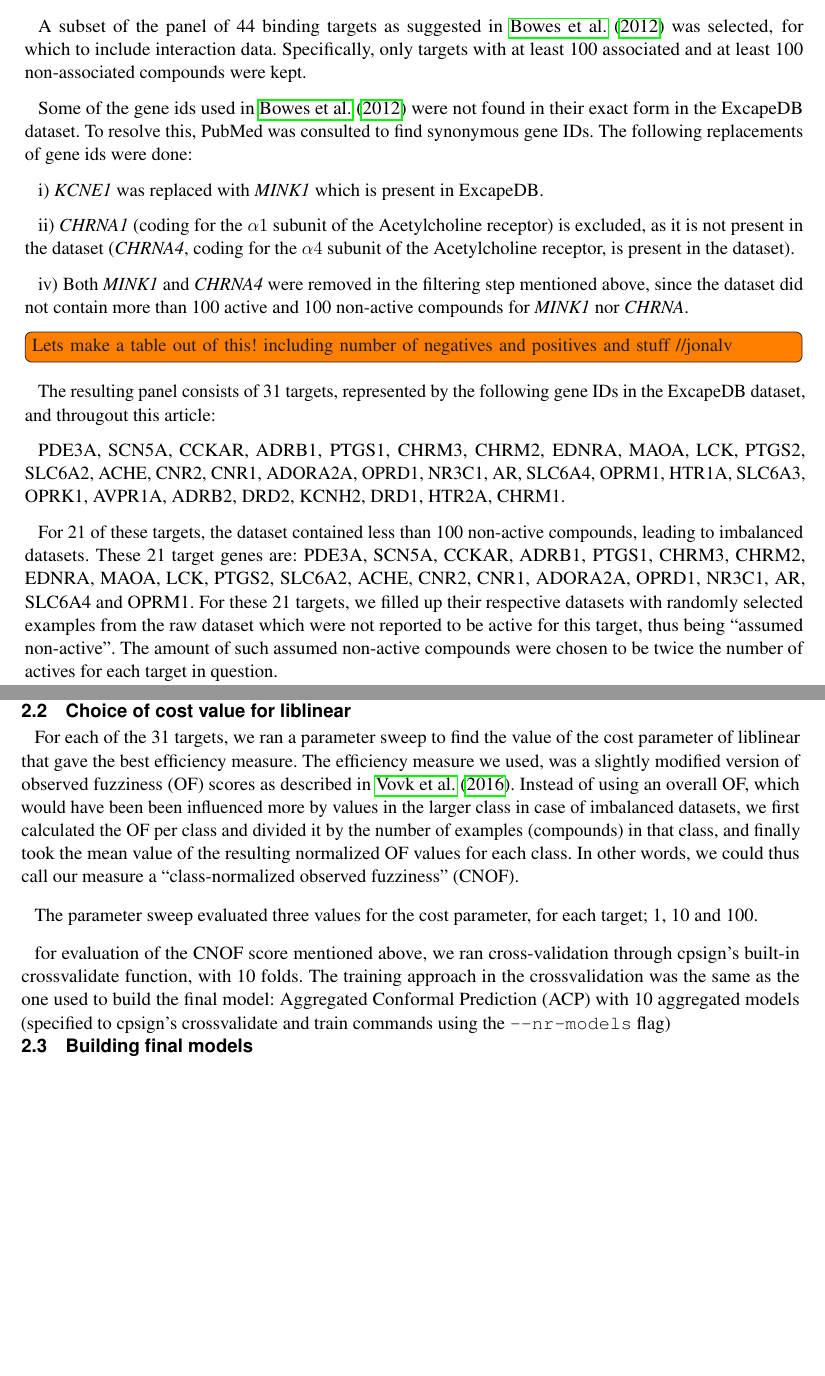
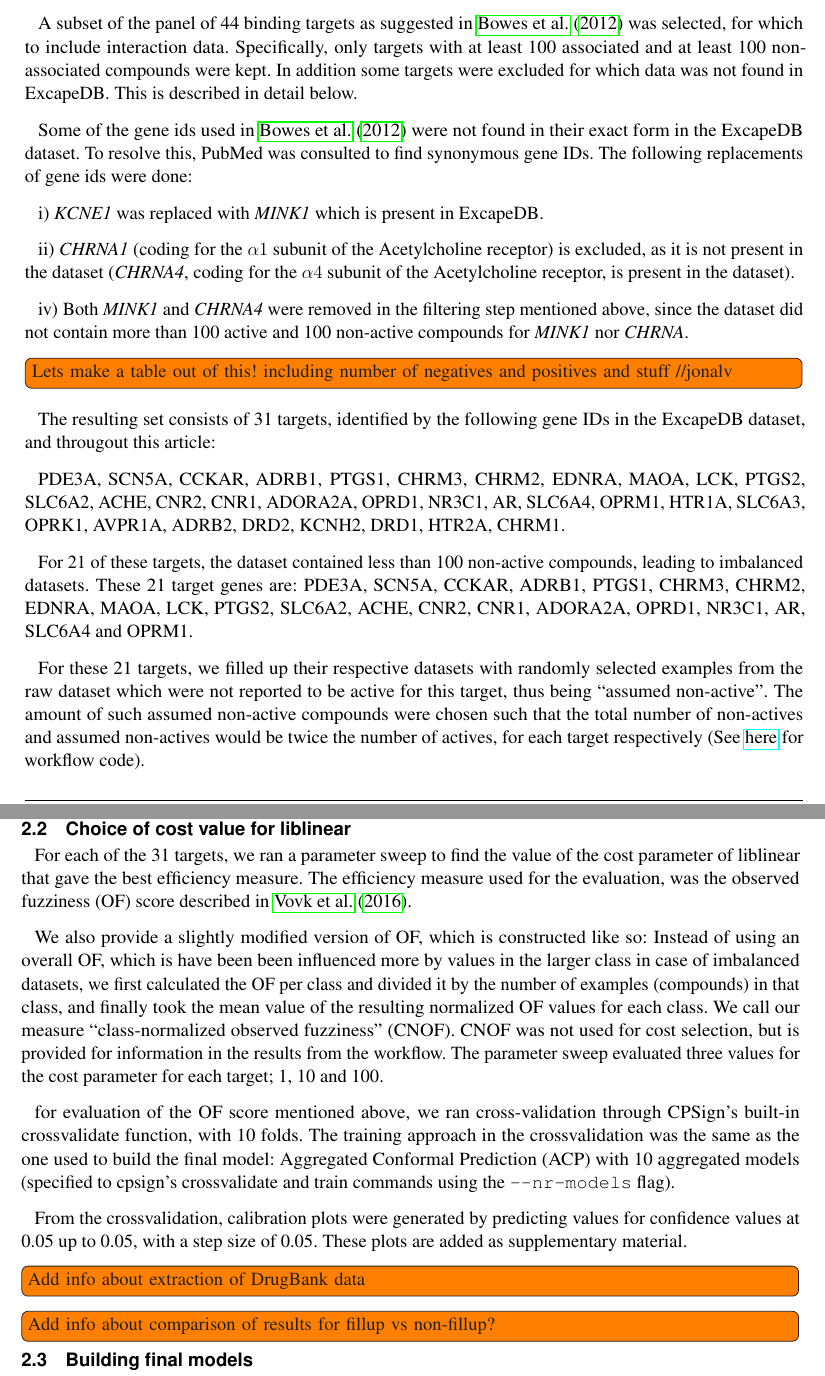
Before and after one commit to pharmbio/ptp-project, a LaTeX document (manuscript/ptp.tex): two parts of pages 2 and 3 of 4 before the commit and two parts of pages 2 and 3 of 5 after it, joined at a grey line, cut so that both start at the same text, the shorter picture padded with empty space. Compiled offline with pdfLaTeX.

Commit message:
Update methods section with what we've done and some todos

```diff
--- a/manuscript/ptp.tex
+++ b/manuscript/ptp.tex
@@ -176,11 +176,12 @@ ExcapeDB data file (18 GB).
 
 From this dataset, all rows for which there existed rows with a conflicting
-activity value, were completely removed.
+activity value, were completely removed (See \href{https://github.com/pharmbio/ptp-project/blob/c529cf/exp/20180426-wo-drugbank/wo_drugbank_wf.go#L239-L246}{here}).
 
 A subset of the panel of 44 binding targets as suggested in \cite{Bowes2012}
-was selected, for which to include interaction data. Specifically, only
-targets with at least 100 associated and at least 100 non-associated
-compounds were kept.
+was selected, for which to include interaction data. Specifically, only targets
+with at least 100 associated and at least 100 non-associated compounds were
+kept. In addition some targets were excluded for which data was not found in
+ExcapeDB. This is described in detail below.
 
 Some of the gene ids used in \cite{Bowes2012} were not found in their exact
 form in the ExcapeDB dataset. To resolve this, PubMed was consulted to find
@@ -199,9 +200,9 @@ and 100 non-active compounds for \textit{MINK1} nor \textit{CHRNA}.
 
 \todoil{Lets make a table out of this! including number of negatives and
 positives and stuff //jonalv}
-The resulting panel consists of 31 targets, represented by the following gene
+
+The resulting set consists of 31 targets, identified by the following gene
 IDs in the ExcapeDB dataset, and througout this article:
-
 
 PDE3A, SCN5A, CCKAR, ADRB1, PTGS1, CHRM3, CHRM2, EDNRA, MAOA, LCK, PTGS2,
 SLC6A2, ACHE, CNR2, CNR1, ADORA2A, OPRD1, NR3C1, AR, SLC6A4, OPRM1, HTR1A,
@@ -210,12 +211,14 @@ SLC6A3, OPRK1, AVPR1A, ADRB2, DRD2, KCNH2, DRD1, HTR2A, CHRM1.
 For 21 of these targets, the dataset contained less than 100 non-active
 compounds, leading to imbalanced datasets. These 21 target genes are: PDE3A,
 SCN5A, CCKAR, ADRB1, PTGS1, CHRM3, CHRM2, EDNRA, MAOA, LCK, PTGS2, SLC6A2,
-ACHE, CNR2, CNR1, ADORA2A, OPRD1, NR3C1, AR, SLC6A4 and OPRM1. For these 21
-targets, we filled up their respective datasets with randomly selected
-examples from the raw dataset which were not reported to be active for this
-target, thus being ``assumed non-active''. The amount of such assumed
-non-active compounds were chosen to be twice the number of actives for each
-target in question.
+ACHE, CNR2, CNR1, ADORA2A, OPRD1, NR3C1, AR, SLC6A4 and OPRM1.
+
+For these 21 targets, we filled up their respective datasets with randomly
+selected examples from the raw dataset which were not reported to be active for
+this target, thus being ``assumed non-active''. The amount of such assumed
+non-active compounds were chosen such that the total number of non-actives and
+assumed non-actives would be twice the number of actives, for each target
+respectively (See \href{https://github.com/pharmbio/ptp-project/blob/c529cf307593c40e7f822a92b224036894c95de1/exp/20180426-wo-drugbank/wo_drugbank_wf.go#L308-L328}{here} for workflow code).
 
 \subsection{Software for training and cross-validation}
 
@@ -230,30 +234,38 @@ The computational workflows for orchestrating the extraction of data, running
 CPSign, and the collection of results for summarization and plotting, were
 implemented in the Go programming language, using the SciPipe workflow library
 developed in the group, and which is available as open source software at
-scipipe.org and github.com/scipipe/scipipe [LINK].
+\href{http://scipipe.org}{scipipe.org} or \href{https://github.com/scipipe/scipipe}{github.com/scipipe/scipipe}.
 
 \subsection{Choice of cost value for liblinear}
 
-For each of the 31 targets, we ran a parameter sweep to find the value of the cost
-parameter of liblinear that gave the best efficiency measure. The efficiency
-measure we used, was a slightly modified version of observed fuzziness (OF)
-scores as described in \cite{Vovk2016}. Instead of using an overall OF, which
-would have been been influenced more by values in the larger class in case of
-imbalanced datasets, we first calculated the OF per class and divided it by
-the number of examples (compounds) in that class, and finally took the mean
-value of the resulting normalized OF values for each class. In other words,
-we could thus call our measure a ``class-normalized observed fuzziness''
-(CNOF).
+For each of the 31 targets, we ran a parameter sweep to find the value of the
+cost parameter of liblinear that gave the best efficiency measure. The
+efficiency measure used for the evaluation, was the observed fuzziness (OF)
+score described in \cite{Vovk2016}.
 
-The parameter sweep evaluated three values for the cost parameter, for each
-target; 1, 10 and 100.
+We also provide a slightly modified version of OF, which is constructed like
+so: Instead of using an overall OF, which is have been been influenced more
+by values in the larger class in case of imbalanced datasets, we first
+calculated the OF per class and divided it by the number of examples
+(compounds) in that class, and finally took the mean value of the resulting
+normalized OF values for each class. We call our measure ``class-normalized
+observed fuzziness'' (CNOF). CNOF was not used for cost selection, but is
+provided for information in the results from the workflow. The parameter sweep
+evaluated three values for the cost parameter for each target; 1, 10 and 100.
 
-for evaluation of the CNOF score mentioned above, we ran cross-validation
-through cpsign's built-in crossvalidate function, with 10 folds.  The training
+for evaluation of the OF score mentioned above, we ran cross-validation
+through CPSign's built-in crossvalidate function, with 10 folds. The training
 approach in the crossvalidation was the same as the one used to build the final
 model: Aggregated Conformal Prediction (ACP) with 10 aggregated models
 (specified to cpsign's crossvalidate and train commands using the
-\texttt{--nr-models} flag)
+\texttt{--nr-models} flag).
+
+From the crossvalidation, calibration plots were generated by predicting values
+for confidence values at 0.05 up to 0.05, with a step size of 0.05. These plots
+are added as supplementary material.
+
+\todoil{Add info about extraction of DrugBank data}
+\todoil{Add info about comparison of results for fillup vs non-fillup?}
 
 \subsection{Building final models}
 
```
Also changed, not shown: manuscript/ptp.tex (11 more changed lines).
